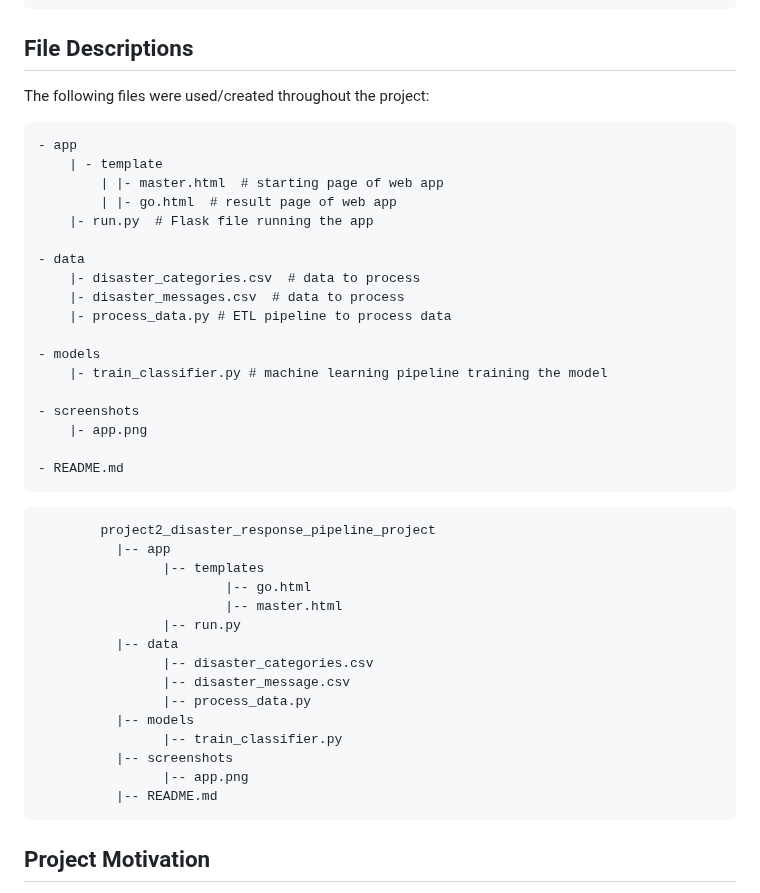
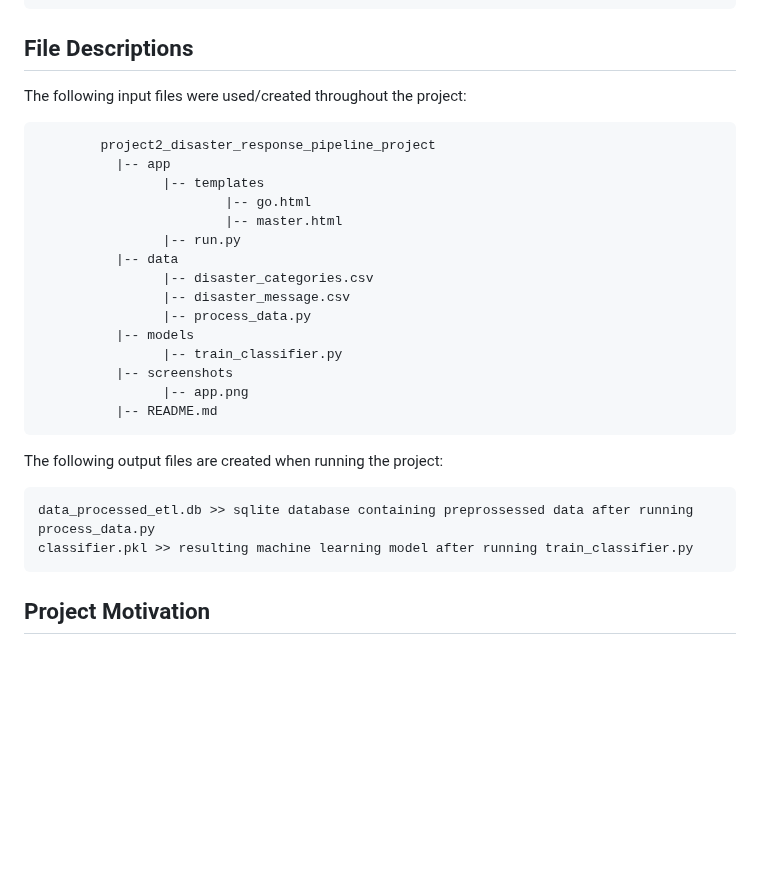
Before and after one commit to sophiel89/udacity_data_scientist, a Markdown page: project2_disaster_response_pipeline_project/README.md, the part around the change. GitHub-like rendering; blank space fills up the shorter version.

```diff
--- a/project2_disaster_response_pipeline_project/README.md
+++ b/project2_disaster_response_pipeline_project/README.md
@@ -59,26 +59,7 @@ The following libraries are used, most of them are already included in Anaconda.
 
 ## File Descriptions <a name="files"></a>
 
-The following files were used/created throughout the project:
-
-    - app
-        | - template
-            | |- master.html  # starting page of web app
-            | |- go.html  # result page of web app
-        |- run.py  # Flask file running the app
-
-    - data
-        |- disaster_categories.csv  # data to process
-        |- disaster_messages.csv  # data to process
-        |- process_data.py # ETL pipeline to process data
-
-    - models
-        |- train_classifier.py # machine learning pipeline training the model
-
-    - screenshots
-        |- app.png
-
-    - README.md
+The following input files were used/created throughout the project:
 
 ~~~~~~~
         project2_disaster_response_pipeline_project
@@ -97,6 +78,12 @@ The following files were used/created throughout the project:
                 |-- app.png
           |-- README.md
 ~~~~~~~
+
+The following output files are created when running the project:
+
+    data_processed_etl.db >> sqlite database containing preprossessed data after running process_data.py
+    classifier.pkl >> resulting machine learning model after running train_classifier.py
+
 ## Project Motivation<a name="motivation"></a>
 
 Second project of Udacity Nanodegree "Data Scientist".
```
